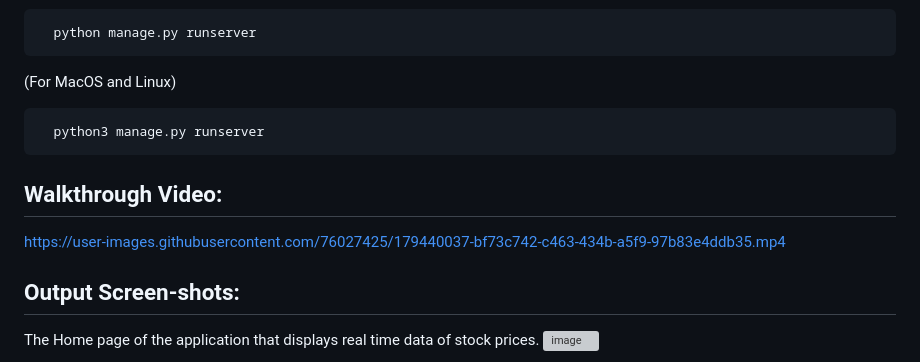
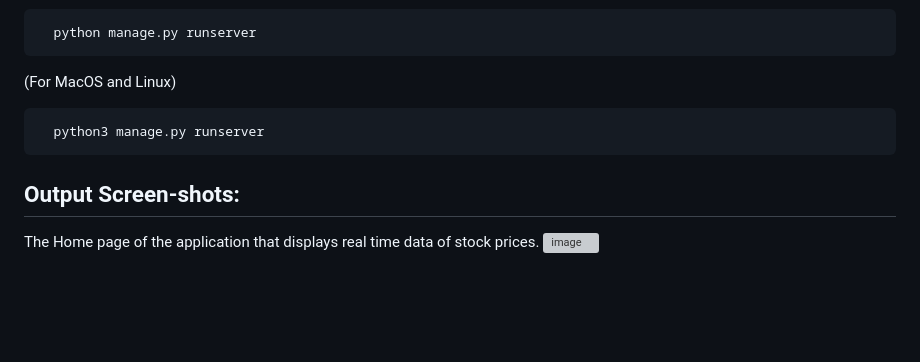
Before and after one commit to Kumar-laxmi/Stock-Prediction-System-Application, a Markdown page: README.md, the part around the change. Drawn GitHub-style; blank space fills up the shorter version; grey boxes are pictures that could not be loaded.

````diff
--- a/README.md
+++ b/README.md
@@ -140,12 +140,6 @@
 ```
 
 
-## Walkthrough Video:
-
-
-https://user-images.githubusercontent.com/76027425/179440037-bf73c742-c463-434b-a5f9-97b83e4ddb35.mp4
-
-
 ## Output Screen-shots:
 The Home page of the application that displays real time data of stock prices.
 ![image](https://user-images.githubusercontent.com/76027425/179440522-674b6e07-31dc-422f-81e3-0e0c9c74c85a.png)
````
